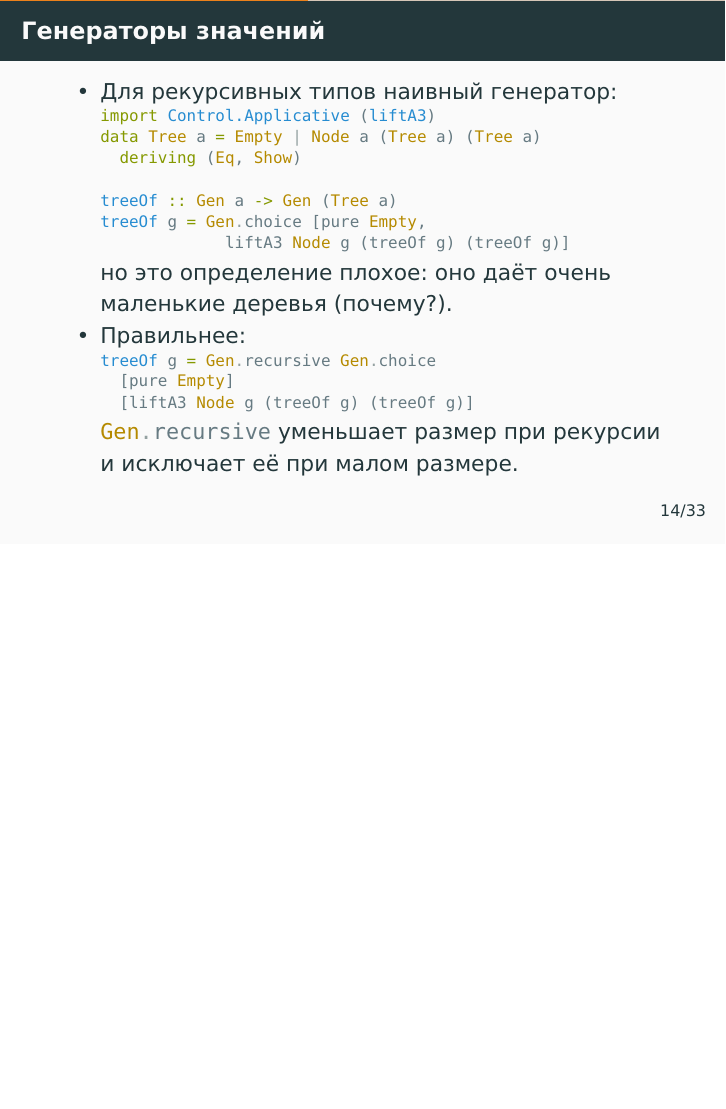
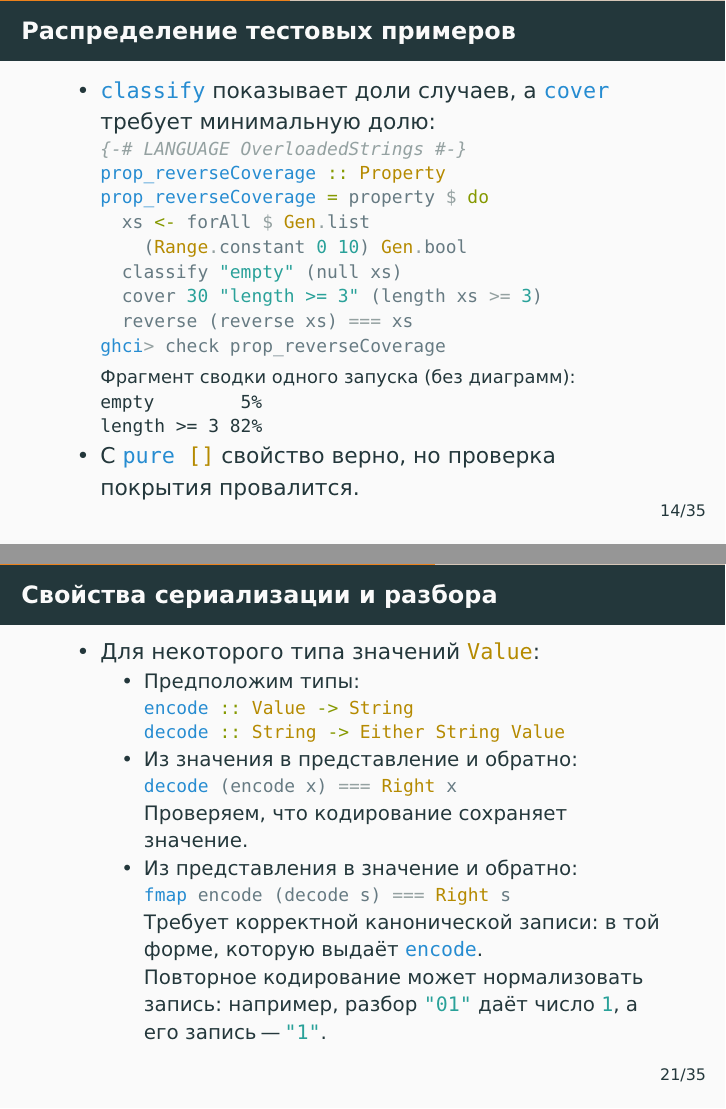
Before and after one commit to alexeyr/miet-haskell-course, LaTeX slides (lecture12_property_testing.tex): page 37 of 66 before the commit and pages 38 and 47 of 70 after it, the two joined at a grey line, the shorter picture padded with empty space. The pictures show the PDF file lecture12_property_testing.pdf that the author committed with the source.

Commit message:
Добавить контроль покрытия и свойства сериализации в лекцию 12

```diff
--- a/lecture12_property_testing.tex
+++ b/lecture12_property_testing.tex
@@ -237,6 +237,31 @@
 \end{frame}
 
 \begin{frame}[fragile]
+  \frametitle{Распределение тестовых примеров}
+  \begin{itemize}
+    \item \href{https://hackage.haskell.org/package/hedgehog/docs/Hedgehog.html#v:classify}{\haskinline|classify|} показывает доли случаев, а \href{https://hackage.haskell.org/package/hedgehog/docs/Hedgehog.html#v:cover}{\haskinline|cover|} требует минимальную долю:
+          \begin{haskellsmall*}{texcomments=false}
+            {-# LANGUAGE OverloadedStrings #-}
+            prop_reverseCoverage :: Property
+            prop_reverseCoverage = property $ do
+              xs <- forAll $ Gen.list
+                (Range.constant 0 10) Gen.bool
+              classify "empty" (null xs)
+              cover 30 "length >= 3" (length xs >= 3)
+              reverse (reverse xs) === xs
+            ghci> check prop_reverseCoverage
+          \end{haskellsmall*}
+          \pause
+          {\footnotesize Фрагмент сводки одного запуска (без диаграмм):}
+          \begin{ghcismall}
+            empty        5%
+            length >= 3 82%
+          \end{ghcismall}
+    \item С \haskinline|pure []| свойство верно, но проверка покрытия провалится.
+  \end{itemize}
+\end{frame}
+
+\begin{frame}[fragile]
   \frametitle{Генераторы значений}
   \begin{itemize}
     \item Для рекурсивных типов наивный генератор:
@@ -326,3 +353,27 @@
+\begin{frame}[fragile]
+  \frametitle{Свойства сериализации и разбора}
+  \begin{itemize}
+    \item Для некоторого типа значений \haskinline|Value|:
+          \begin{itemize}
+            \item Предположим типы:
+                  \begin{haskellsmall}
+                    encode :: Value -> String
+                    decode :: String -> Either String Value
+                  \end{haskellsmall}
+            \item Из значения в представление и обратно:
+                  \begin{haskellsmall}
+                    decode (encode x) === Right x
+                  \end{haskellsmall}
+                  Проверяем, что кодирование сохраняет значение.
+                  \pause
+            \item Из представления в значение и обратно:
+                  \begin{haskellsmall}
+                    fmap encode (decode s) === Right s
+                  \end{haskellsmall}
+                  Требует корректной канонической записи: в той форме, которую выдаёт \haskinline|encode|.
+
+                  Повторное кодирование может нормализовать запись: например, разбор \haskinline|"01"| даёт число \haskinline|1|, а его запись "--- \haskinline|"1"|.
+          \end{itemize}
   \end{itemize}
 \end{frame}
 
```
Also changed, not shown: lecture12_property_testing.pdf, lecture12_property_testing.tex (6 more changed lines).
